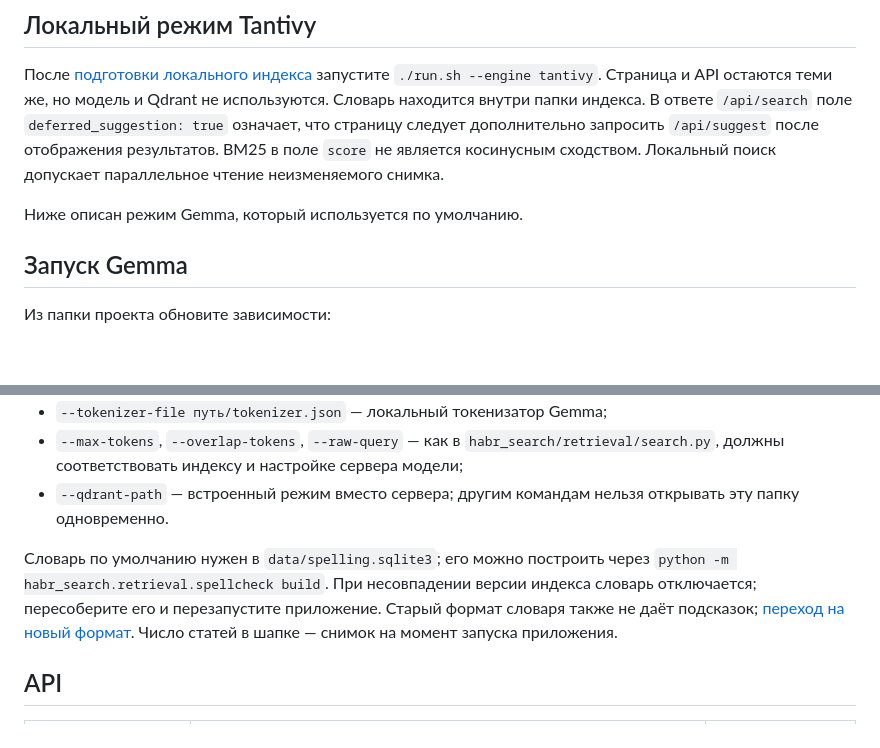
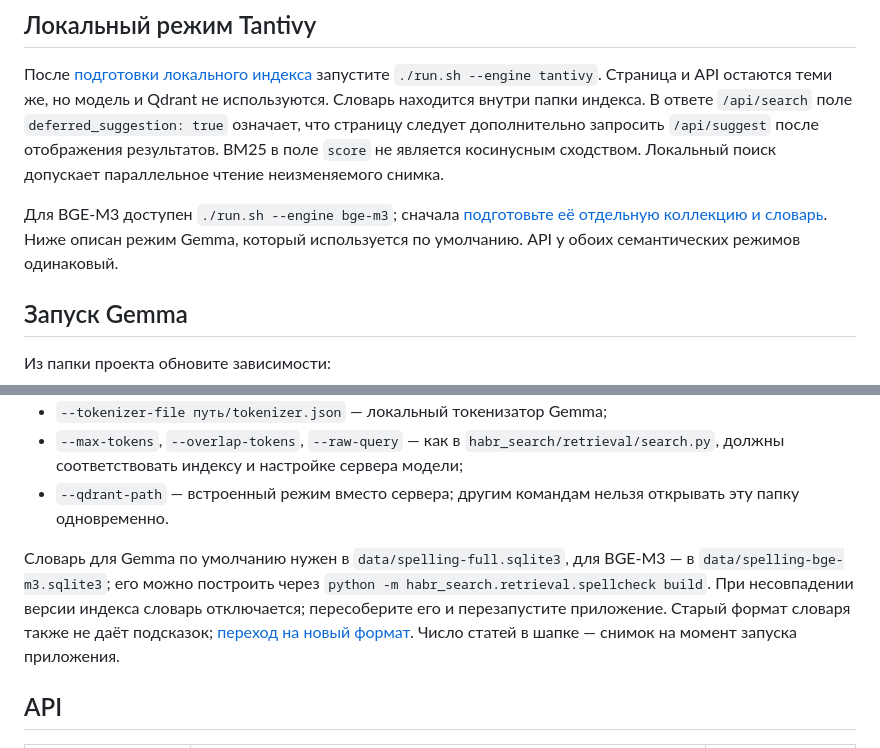
Before and after one commit to karas3vv/ssu-search-engine, a Markdown page: docs/WEB.md, 2 parts joined by grey strips. GitHub-like rendering; blank space fills up the shorter version.

Commit message:
docs: описан переход на bge-m3

```diff
--- a/docs/WEB.md
+++ b/docs/WEB.md
@@ -6,7 +6,7 @@
 
 После [подготовки локального индекса](TANTIVY.md) запустите `./run.sh --engine tantivy`. Страница и API остаются теми же, но модель и Qdrant не используются. Словарь находится внутри папки индекса. В ответе `/api/search` поле `deferred_suggestion: true` означает, что страницу следует дополнительно запросить `/api/suggest` после отображения результатов. BM25 в поле `score` не является косинусным сходством. Локальный поиск допускает параллельное чтение неизменяемого снимка.
 
-Ниже описан режим Gemma, который используется по умолчанию.
+Для BGE-M3 доступен `./run.sh --engine bge-m3`; сначала [подготовьте её отдельную коллекцию и словарь](BGE_M3.md). Ниже описан режим Gemma, который используется по умолчанию. API у обоих семантических режимов одинаковый.
 
 ## Запуск Gemma
 
@@ -48,7 +48,7 @@ python -m habr_search.web.app --qdrant-url http://127.0.0.1:6333 --timeout 300
 - `--max-tokens`, `--overlap-tokens`, `--raw-query` — как в `habr_search/retrieval/search.py`, должны соответствовать индексу и настройке сервера модели;
 - `--qdrant-path` — встроенный режим вместо сервера; другим командам нельзя открывать эту папку одновременно.
 
-Словарь по умолчанию нужен в `data/spelling.sqlite3`; его можно построить через `python -m habr_search.retrieval.spellcheck build`. При несовпадении версии индекса словарь отключается; пересоберите его и перезапустите приложение. Старый формат словаря также не даёт подсказок; [переход на новый формат](evaluation/SPELLING.md). Число статей в шапке — снимок на момент запуска приложения.
+Словарь для Gemma по умолчанию нужен в `data/spelling-full.sqlite3`, для BGE-M3 — в `data/spelling-bge-m3.sqlite3`; его можно построить через `python -m habr_search.retrieval.spellcheck build`. При несовпадении версии индекса словарь отключается; пересоберите его и перезапустите приложение. Старый формат словаря также не даёт подсказок; [переход на новый формат](evaluation/SPELLING.md). Число статей в шапке — снимок на момент запуска приложения.
 
 ## API
 
```
Also changed, not shown: README.md (+13 -1 lines), docs/BGE_M3.md (added, +108 -0 lines).
